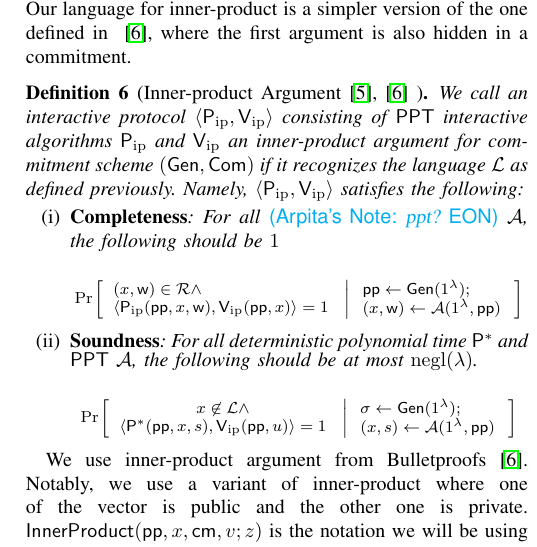
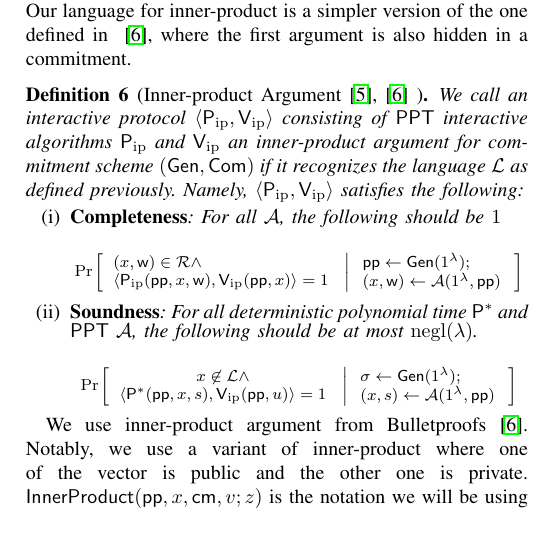
Before and after one commit to dhinakaran2705/mpzk, a LaTeX paper (main.tex, which reads preliminary.tex): part of one column of page 8 of 18, cut so that both start at the same text. Compiled offline with pdfLaTeX; a missing font is replaced by an installed copy or a similar font; a LaTeX package or settings file that is missing is left out.

Commit message:
Removing comment

```diff
--- a/preliminary.tex
+++ b/preliminary.tex
@@ -185,7 +185,7 @@ of the one defined in ~\cite{bulletproofs}, where the first argument is also hid
 \begin{definition}[Inner-product Argument \cite{InnerProductDLS,bulletproofs} ]\label{defn:innerproductarg}
 We call an interactive protocol $\innp{\pip}{\vip}$ consisting of $\ppt$ interactive algorithms $\pip$ and $\vip$ an inner-product argument for commitment scheme $(\gen,\com)$ if it recognizes the language $\calL$ as defined previously. Namely, $\innp{\pip}{\vip}$ satisfies the following:
 \begin{enumerate}[{\rm (i)}]
-\item {\bf Completeness}: For all  \commentA{ppt?} $\adv$, the following should be $1$
+\item {\bf Completeness}: For all $\adv$, the following should be $1$
 %\begin{align*}
 %\condprob{(\stmt,\wit)\in \calR_\sigma \vee \langle \pip(\sigma,\stmt,\wit),\vip(\sigma,\stmt)\rangle=1}{
 %\begin{array}{l}
```
